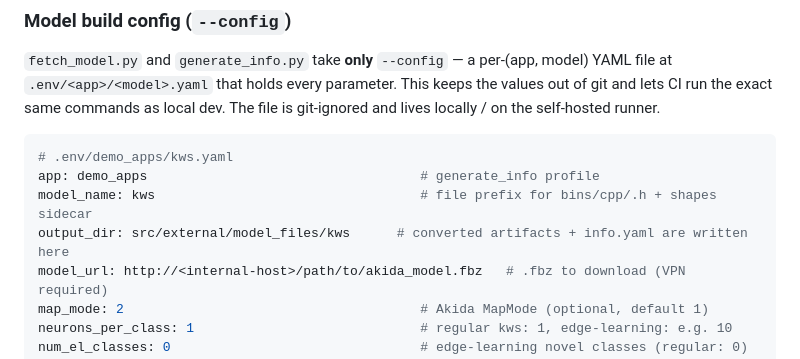
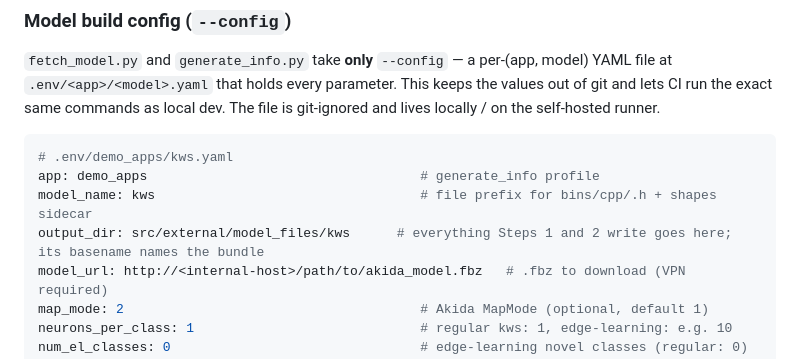
Before and after one commit to Brainchip-Inc/AkidaTag, a Markdown page: src/README.md, the part around the change. Rendered like a GitHub page.

Commit message:
chore(document): clarify output_dir also holds the model bundle

```diff
--- a/src/README.md
+++ b/src/README.md
@@ -723,7 +723,7 @@ self-hosted runner.
 # .env/demo_apps/kws.yaml
 app: demo_apps                                   # generate_info profile
 model_name: kws                                  # file prefix for bins/cpp/.h + shapes sidecar
-output_dir: src/external/model_files/kws      # converted artifacts + info.yaml are written here
+output_dir: src/external/model_files/kws      # everything Steps 1 and 2 write goes here; its basename names the bundle
 model_url: http://<internal-host>/path/to/akida_model.fbz   # .fbz to download (VPN required)
 map_mode: 2                                      # Akida MapMode (optional, default 1)
 neurons_per_class: 1                             # regular kws: 1, edge-learning: e.g. 10
```
